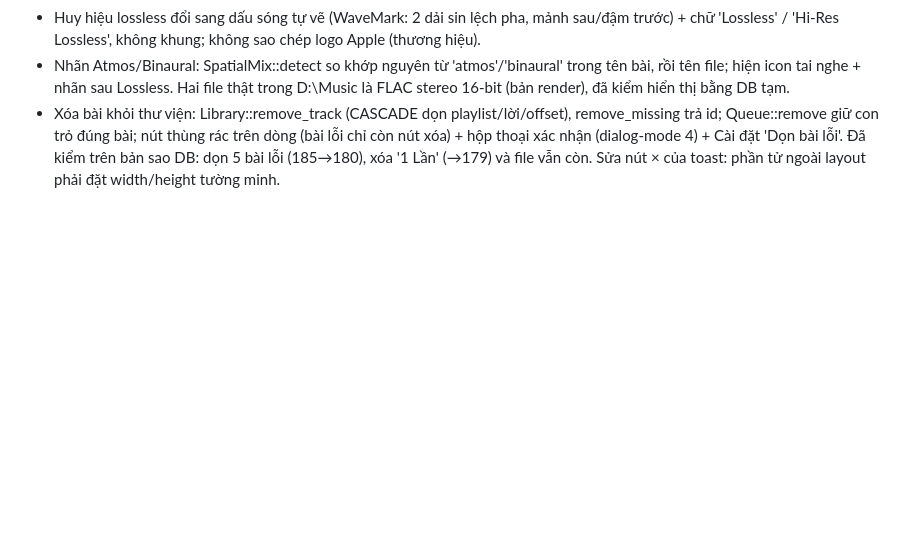
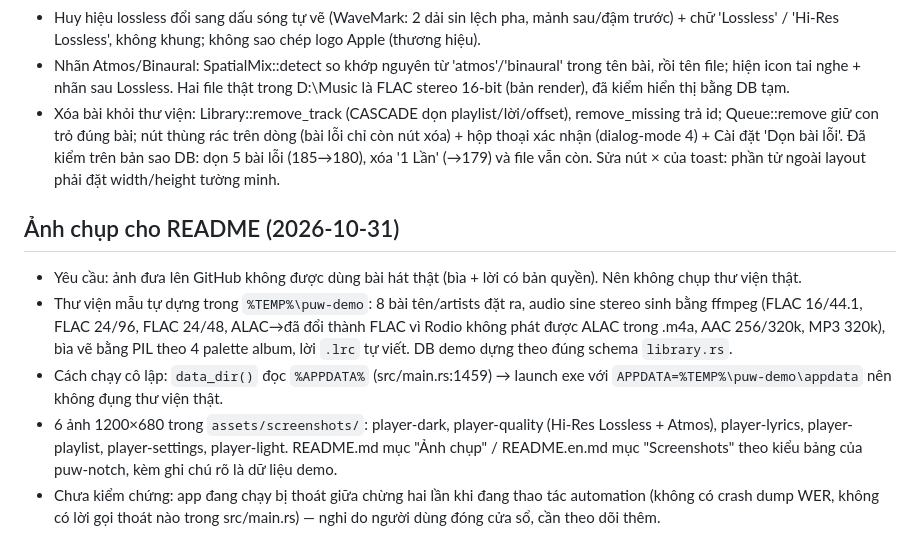
Before and after one commit to erikpuw/puw-player, a Markdown page: docs/implementation-progress.md, the part around the change. GitHub-like rendering; blank space fills up the shorter version.

```diff
--- a/docs/implementation-progress.md
+++ b/docs/implementation-progress.md
@@ -47,3 +47,11 @@ Plan: docs/superpowers/plans/2026-10-30-puw-player.md
 - Huy hiệu lossless đổi sang dấu sóng tự vẽ (WaveMark: 2 dải sin lệch pha, mảnh sau/đậm trước) + chữ 'Lossless' / 'Hi-Res Lossless', không khung; không sao chép logo Apple (thương hiệu).
 - Nhãn Atmos/Binaural: SpatialMix::detect so khớp nguyên từ 'atmos'/'binaural' trong tên bài, rồi tên file; hiện icon tai nghe + nhãn sau Lossless. Hai file thật trong D:\Music là FLAC stereo 16-bit (bản render), đã kiểm hiển thị bằng DB tạm.
 - Xóa bài khỏi thư viện: Library::remove_track (CASCADE dọn playlist/lời/offset), remove_missing trả id; Queue::remove giữ con trỏ đúng bài; nút thùng rác trên dòng (bài lỗi chỉ còn nút xóa) + hộp thoại xác nhận (dialog-mode 4) + Cài đặt 'Dọn bài lỗi'. Đã kiểm trên bản sao DB: dọn 5 bài lỗi (185→180), xóa '1 Lần' (→179) và file vẫn còn. Sửa nút × của toast: phần tử ngoài layout phải đặt width/height tường minh.
+
+## Ảnh chụp cho README (2026-10-31)
+
+- Yêu cầu: ảnh đưa lên GitHub không được dùng bài hát thật (bìa + lời có bản quyền). Nên không chụp thư viện thật.
+- Thư viện mẫu tự dựng trong `%TEMP%\puw-demo`: 8 bài tên/artists đặt ra, audio sine stereo sinh bằng ffmpeg (FLAC 16/44.1, FLAC 24/96, FLAC 24/48, ALAC→đã đổi thành FLAC vì Rodio không phát được ALAC trong .m4a, AAC 256/320k, MP3 320k), bìa vẽ bằng PIL theo 4 palette album, lời `.lrc` tự viết. DB demo dựng theo đúng schema `library.rs`.
+- Cách chạy cô lập: `data_dir()` đọc `%APPDATA%` (src/main.rs:1459) → launch exe với `APPDATA=%TEMP%\puw-demo\appdata` nên không đụng thư viện thật.
+- 6 ảnh 1200×680 trong `assets/screenshots/`: player-dark, player-quality (Hi-Res Lossless + Atmos), player-lyrics, player-playlist, player-settings, player-light. README.md mục "Ảnh chụp" / README.en.md mục "Screenshots" theo kiểu bảng của puw-notch, kèm ghi chú rõ là dữ liệu demo.
+- Chưa kiểm chứng: app đang chạy bị thoát giữa chừng hai lần khi đang thao tác automation (không có crash dump WER, không có lời gọi thoát nào trong src/main.rs) — nghi do người dùng đóng cửa sổ, cần theo dõi thêm.
```
Also changed, not shown: README.en.md (+10 -0 lines), README.md (+10 -0 lines), assets/screenshots/player-dark.png (added), assets/screenshots/player-light.png (added), assets/screenshots/player-lyrics.png (added), assets/screenshots/player-playlist.png (added), assets/screenshots/player-quality.png (added), assets/screenshots/player-settings.png (added).
